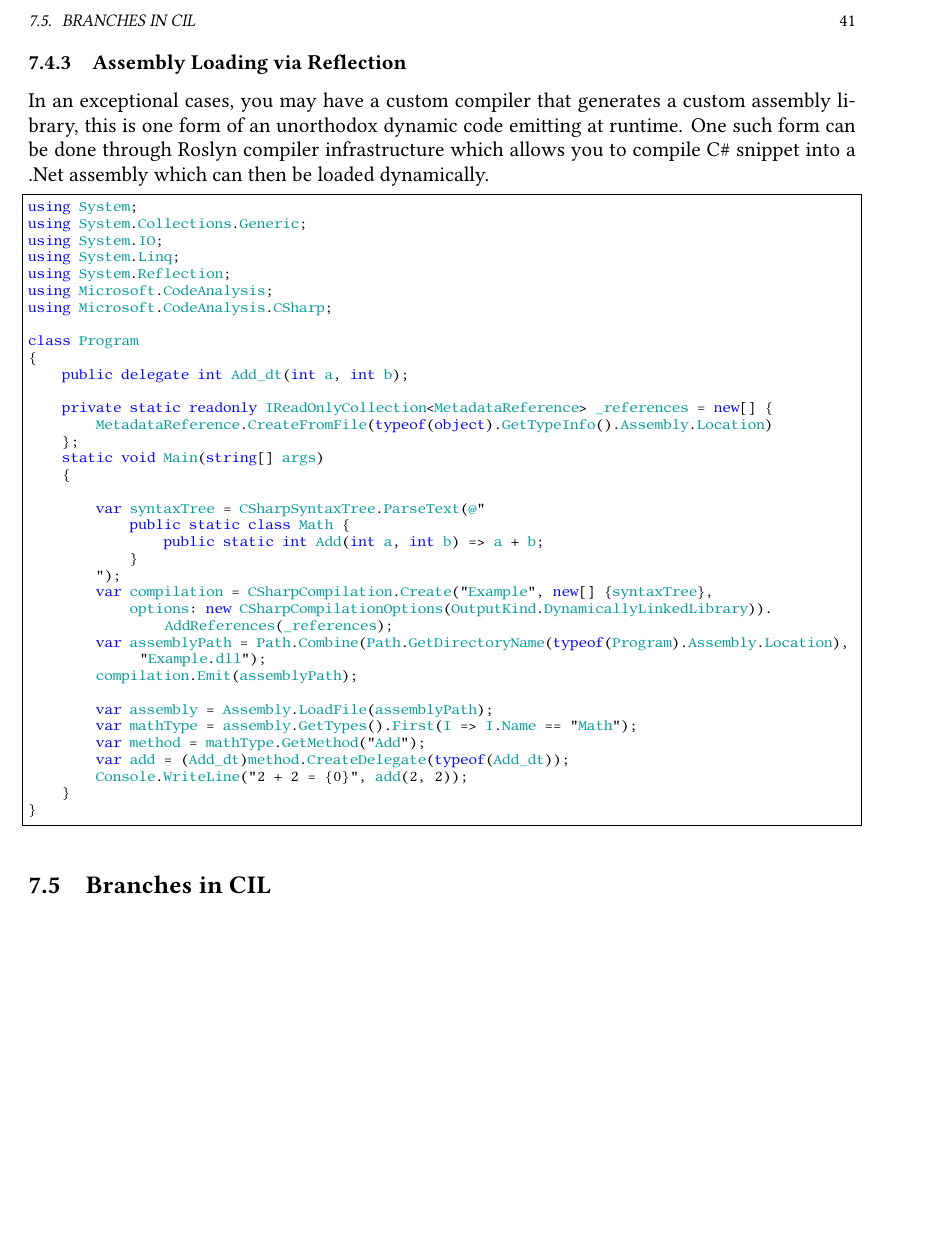
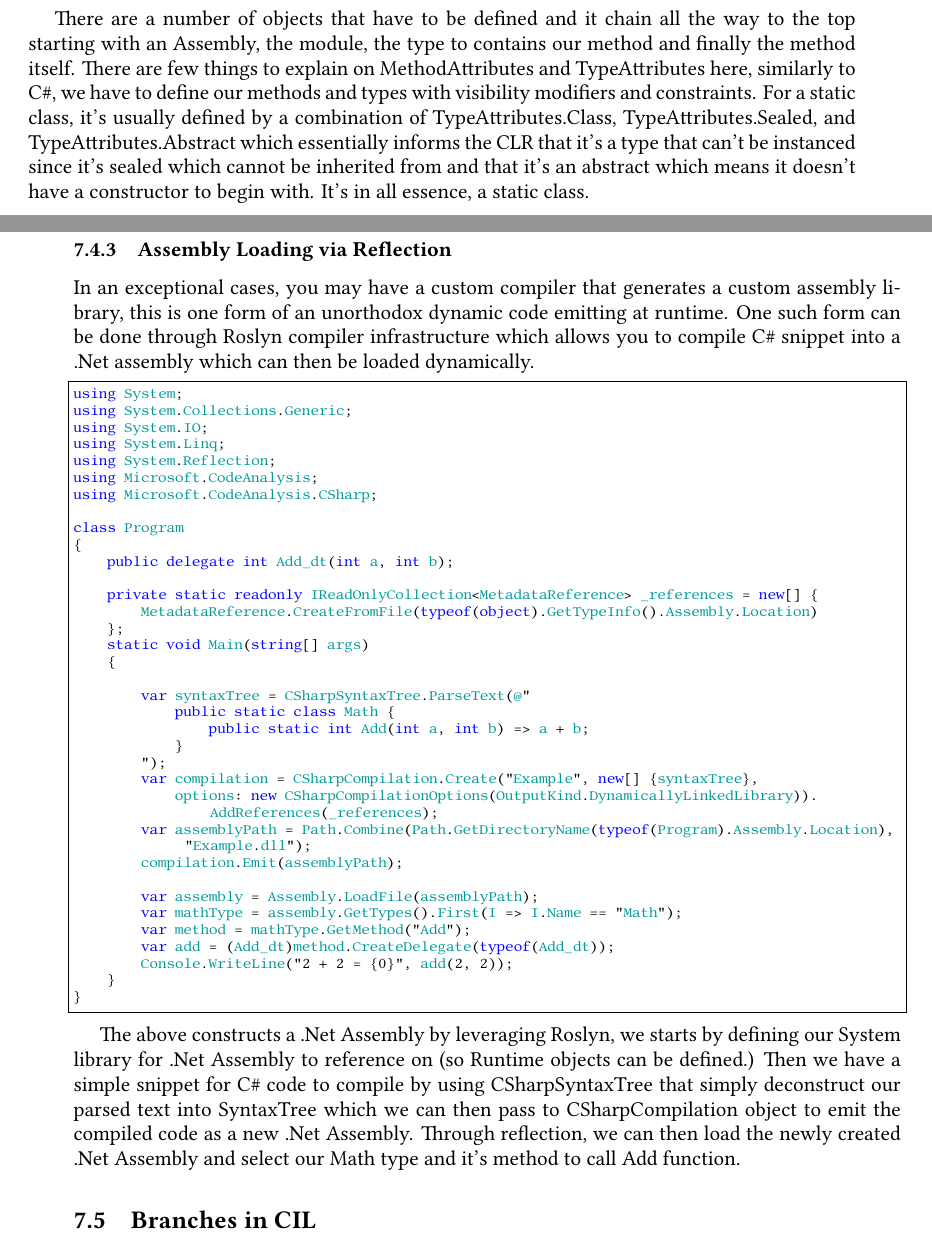
Before and after one commit to lulzzz/AdvancedCSharpForLowLevelProgramming, a LaTeX book (main.tex, which reads TeX_files/chapter07.tex): part of page 45 of 46 before the commit and two parts of pages 45 and 46 of 46 after it, the two joined at a grey line, cut at the place of the change, the shorter picture padded with empty space. The pictures show the PDF file main.pdf that the author committed with the source.

Commit message:
Expounded on explainations

```diff
--- a/TeX_files/chapter07.tex
+++ b/TeX_files/chapter07.tex
@@ -51,6 +53,3 @@ For creating and building CIL code at runtime, there are three common approaches
 \item Assembly Loading via Reflection
 \end{enumerate}
 
-Although there are technically infinite amount of approaches you can do it which can involve breaking the Runtime, using unsafe code, creating your own compiler that works similarly to Roslyn compiler infrastructure.
-
-\newpage
@@ -67,3 +72,4 @@ A dynamic method can also be defined by first defining a dynamic assembly, modul
+There are a number of objects that have to be defined and it chain all the way to the top starting with an Assembly, the module, the type to contains our method and finally the method itself. There are few things to explain on MethodAttributes and TypeAttributes here, similarly to C\#, we have to define our methods and types with visibility modifiers and constraints. For a static class, it's usually defined by a combination of TypeAttributes.Class, TypeAttributes.Sealed, and TypeAttributes.Abstract which essentially informs the CLR that it's a type that can't be instanced since it's sealed which cannot be inherited from and that it's an abstract which means it doesn't have a constructor to begin with. It's in all essence, a static class.
 
 \newpage
 
@@ -72,6 +78,8 @@ In an exceptional cases, you may have a custom compiler that generates a custom
 
 \lstinputlisting[style=customcs]{codes/Chap7/Chap7Snippet9.cs}
 
+The above constructs a .Net Assembly by leveraging Roslyn, we starts by defining our System library for .Net Assembly to reference on (so Runtime objects can be defined.) Then we have a simple snippet for C\# code to compile by using CSharpSyntaxTree that simply deconstruct our parsed text into SyntaxTree which we can then pass to CSharpCompilation object to emit the compiled code as a new .Net Assembly. Through reflection, we can then load the newly created .Net Assembly and select our Math type and it's method to call Add function.
+
 \section{Branches in CIL}
 
 The CIL arrangement for branching works by specifying which "line" of CIL code to jump to or if talking about marked labels in System.Reflection.Emits, then it would jump to specified marked label.
```
Also changed, not shown: main.pdf, TeX_files/chapter07.tex (10 more changed lines).
